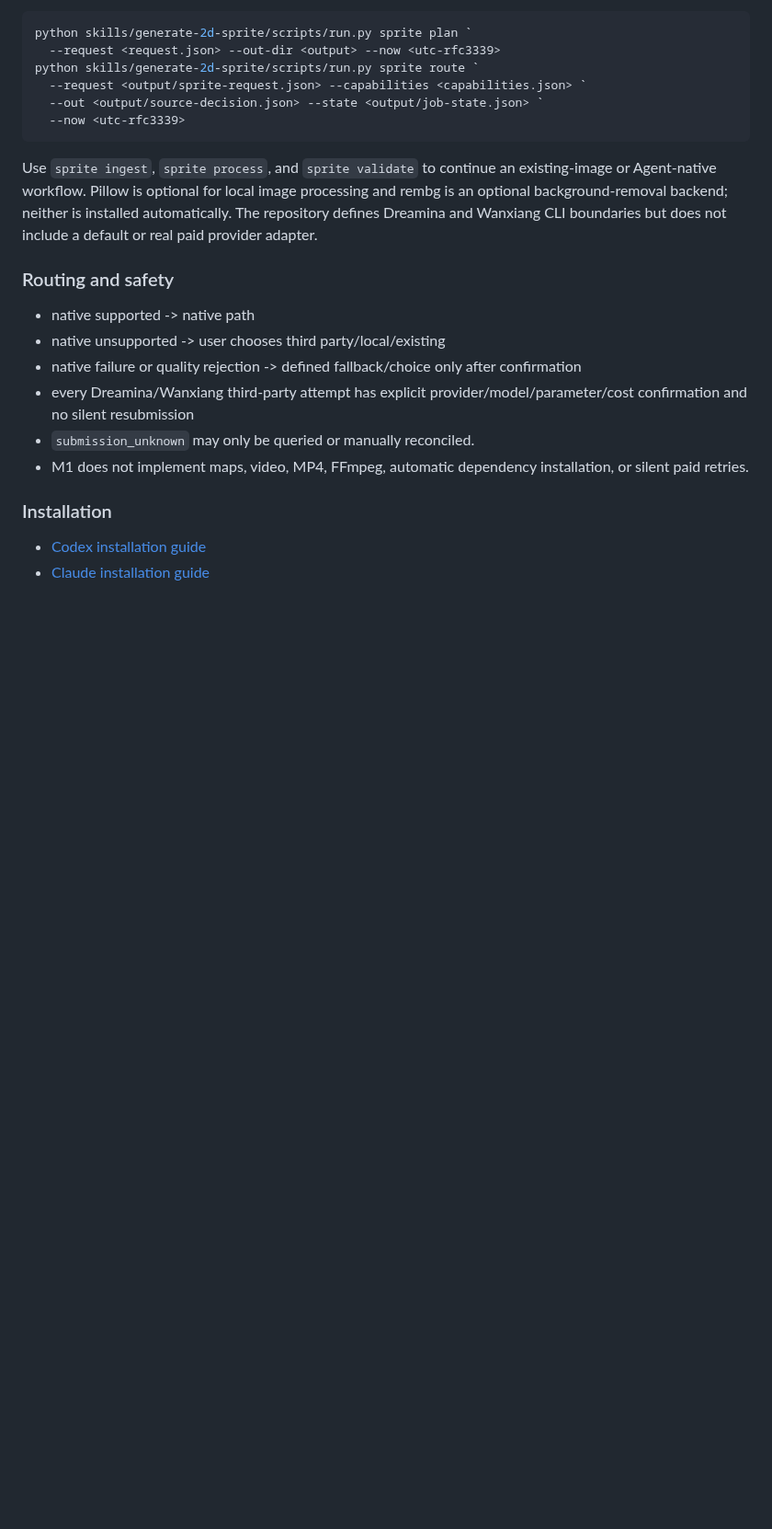
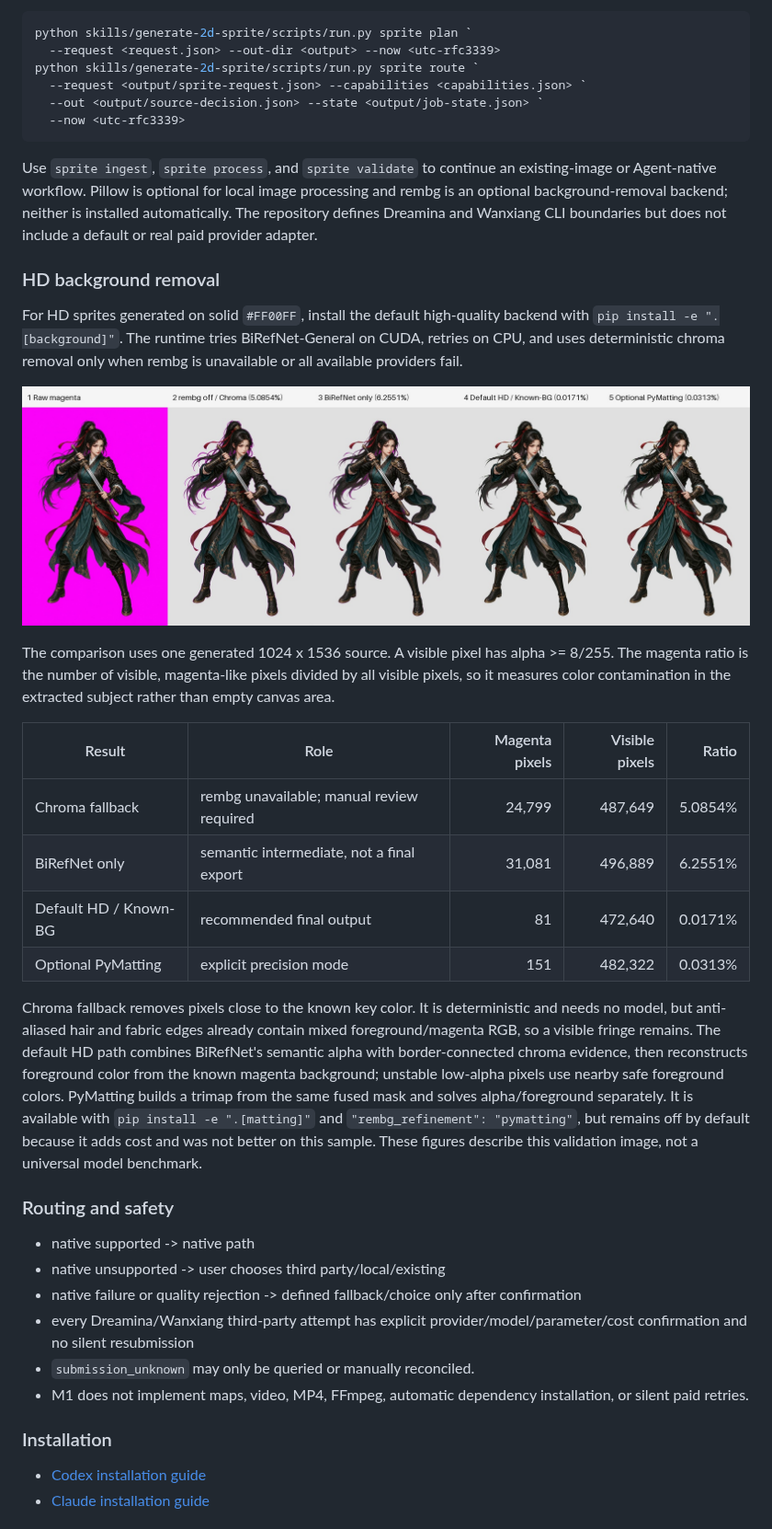
Before and after one commit to QJX-XXXX/game-visual-forge, a Markdown page: README.md, the part around the change. Shown at 92% size. GitHub-like rendering; pictures changed too: assets/readme/rembg-production-comparison-on-gray.jpg (added); blank space fills up the shorter version.

```diff
--- a/README.md
+++ b/README.md
@@ -40,6 +40,38 @@ processing and rembg is an optional background-removal backend; neither is
 installed automatically. The repository defines Dreamina and Wanxiang CLI
 boundaries but does not include a default or real paid provider adapter.
 
+### HD background removal
+
+For HD sprites generated on solid `#FF00FF`, install the default high-quality
+backend with `pip install -e ".[background]"`. The runtime tries
+BiRefNet-General on CUDA, retries on CPU, and uses deterministic chroma removal
+only when rembg is unavailable or all available providers fail.
+
+![HD background-removal comparison](assets/readme/rembg-production-comparison-on-gray.jpg)
+
+The comparison uses one generated 1024 x 1536 source. A visible pixel has
+alpha >= 8/255. The magenta ratio is the number of visible, magenta-like pixels
+divided by all visible pixels, so it measures color contamination in the
+extracted subject rather than empty canvas area.
+
+| Result | Role | Magenta pixels | Visible pixels | Ratio |
+| --- | --- | ---: | ---: | ---: |
+| Chroma fallback | rembg unavailable; manual review required | 24,799 | 487,649 | 5.0854% |
+| BiRefNet only | semantic intermediate, not a final export | 31,081 | 496,889 | 6.2551% |
+| Default HD / Known-BG | recommended final output | 81 | 472,640 | 0.0171% |
+| Optional PyMatting | explicit precision mode | 151 | 482,322 | 0.0313% |
+
+Chroma fallback removes pixels close to the known key color. It is deterministic
+and needs no model, but anti-aliased hair and fabric edges already contain mixed
+foreground/magenta RGB, so a visible fringe remains. The default HD path combines
+BiRefNet's semantic alpha with border-connected chroma evidence, then reconstructs
+foreground color from the known magenta background; unstable low-alpha pixels use
+nearby safe foreground colors. PyMatting builds a trimap from the same fused mask
+and solves alpha/foreground separately. It is available with
+`pip install -e ".[matting]"` and `"rembg_refinement": "pymatting"`, but remains
+off by default because it adds cost and was not better on this sample. These
+figures describe this validation image, not a universal model benchmark.
+
 ### Routing and safety
 
 - native supported -> native path
```
Also changed, not shown: README.zh-CN.md (+29 -0 lines), 11 other files.
